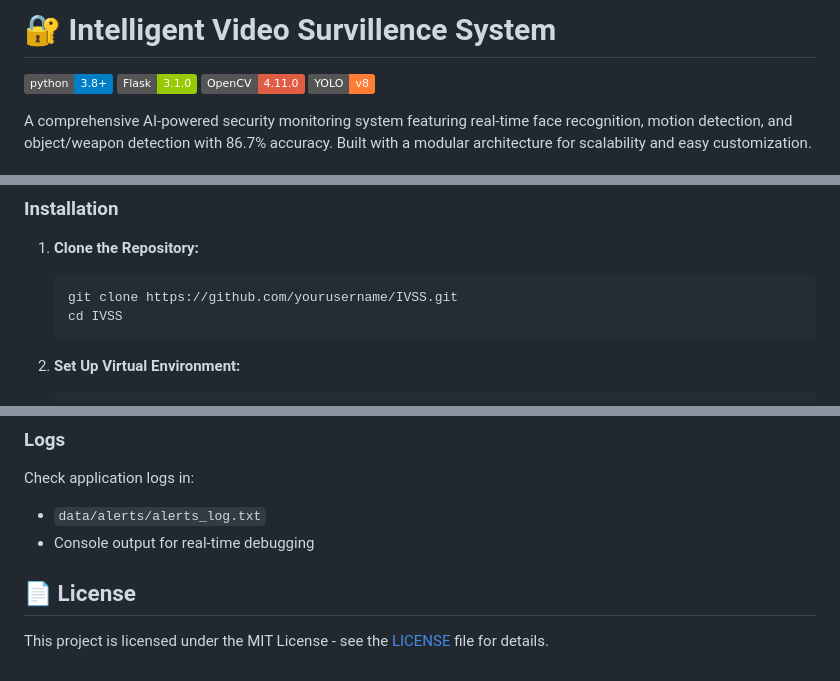
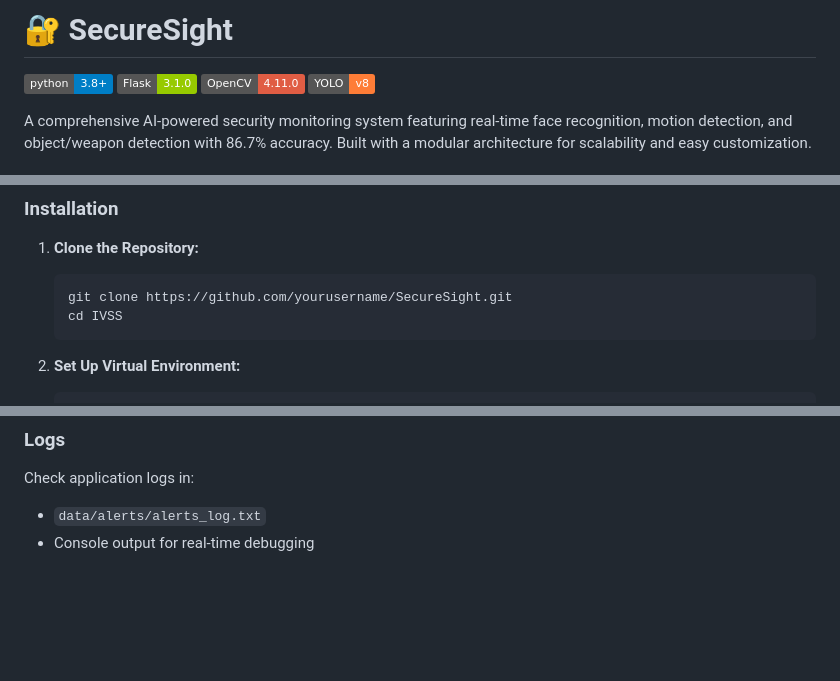
Before and after one commit to aDHarSH0824/SecureSight, a Markdown page: README.md, 3 parts joined by grey strips. GitHub-like rendering; badges without logos; blank space fills up the shorter version.

Commit message:
ReadME Upadated
Updated project name from 'Intelligent Video Surveillance System' to 'SecureSight' and adjusted repository links accordingly.

````diff
--- a/README.md
+++ b/README.md
@@ -1,4 +1,4 @@
-# 🔐 Intelligent Video Survillence System
+# 🔐 SecureSight
 
 [![Python 3.8+](https://img.shields.io/badge/python-3.8+-blue.svg)](https://www.python.org/downloads/)
 [![Flask](https://img.shields.io/badge/Flask-3.1.0-green.svg)](https://flask.palletsprojects.com/)
@@ -45,7 +45,7 @@ A comprehensive AI-powered security monitoring system featuring real-time face r
 
 1. **Clone the Repository:**
    ```bash
-   git clone https://github.com/yourusername/IVSS.git
+   git clone https://github.com/yourusername/SecureSight.git
    cd IVSS
    ```
 
@@ -234,7 +234,3 @@ gunicorn -w 4 -b 0.0.0.0:5000 "src.web.app:app"
 Check application logs in:
 - `data/alerts/alerts_log.txt`
 - Console output for real-time debugging
-
-## 📄 License
-
-This project is licensed under the MIT License - see the [LICENSE](LICENSE) file for details.
````
